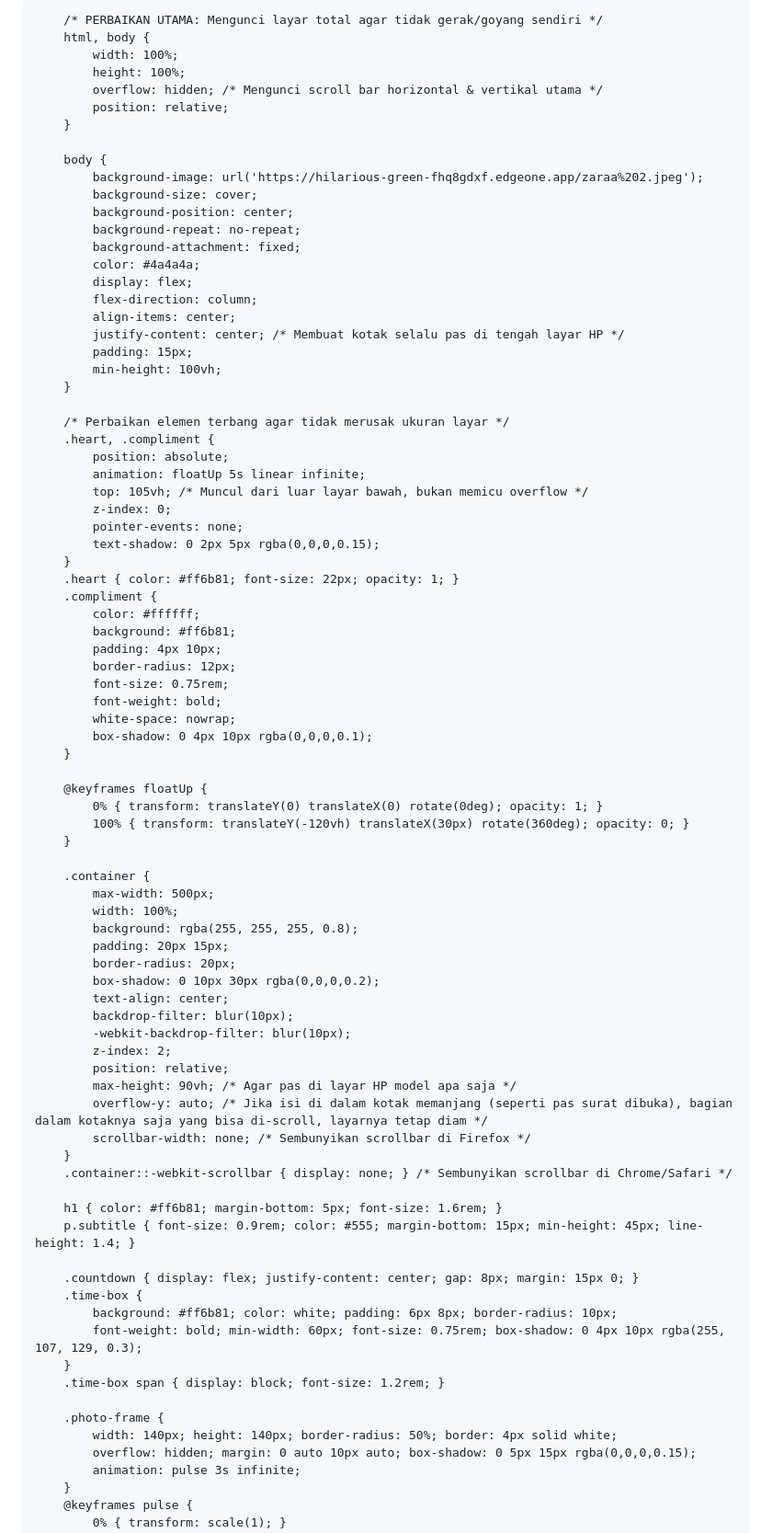
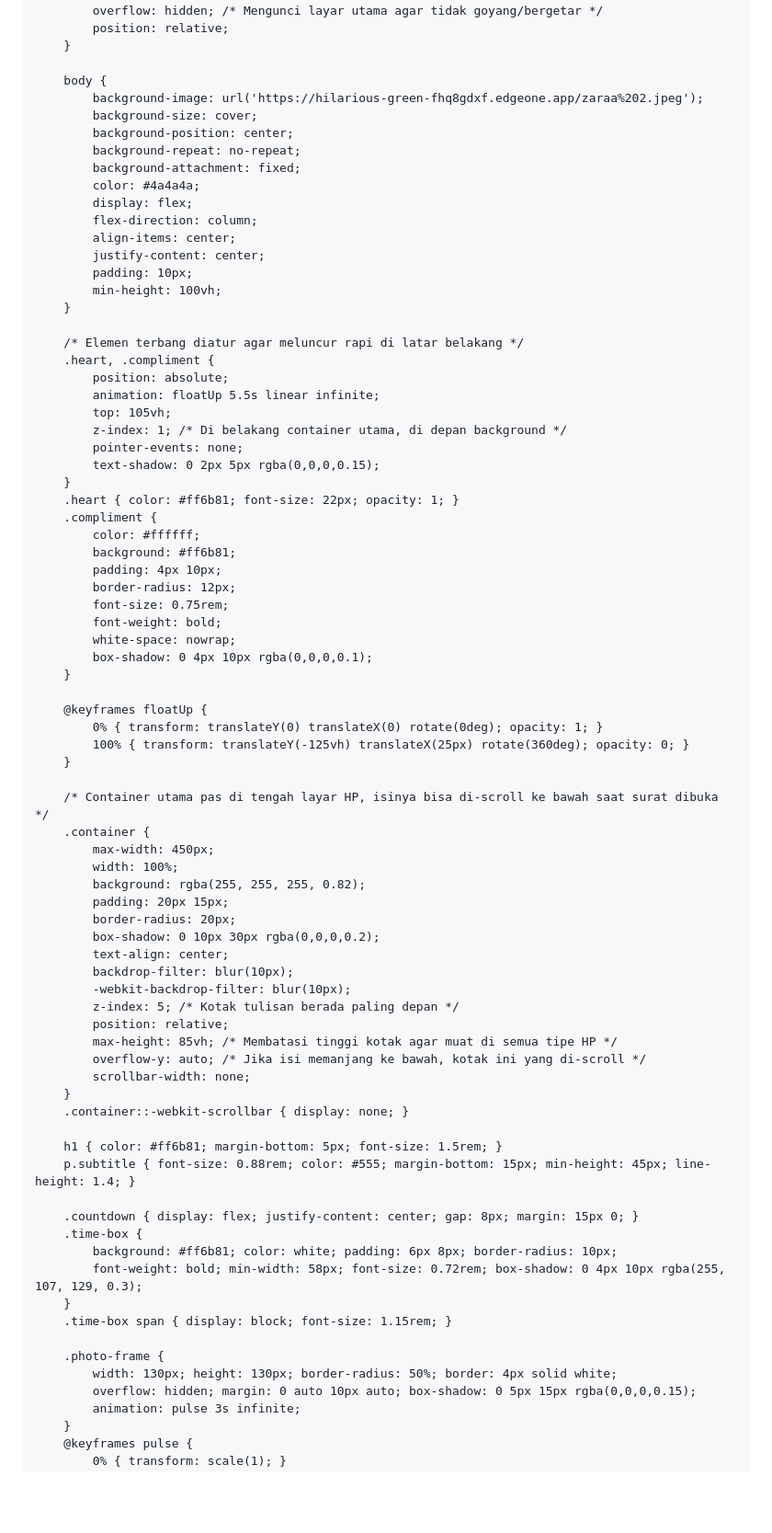
Before and after one commit to msyqiii/zaraaaaa, a Markdown page: README.md, the part around one of its changes. Shown at 92% size. Drawn GitHub-style; blank space fills up the shorter version.

```diff
--- a/README.md
+++ b/README.md
@@ -12,11 +12,10 @@
             font-family: 'Poppins', sans-serif;
         }
 
-        /* PERBAIKAN UTAMA: Mengunci layar total agar tidak gerak/goyang sendiri */
         html, body {
             width: 100%;
             height: 100%;
-            overflow: hidden; /* Mengunci scroll bar horizontal & vertikal utama */
+            overflow: hidden; /* Mengunci layar utama agar tidak goyang/bergetar */
             position: relative;
         }
 
@@ -30,17 +29,17 @@
             display: flex;
             flex-direction: column;
             align-items: center;
-            justify-content: center; /* Membuat kotak selalu pas di tengah layar HP */
-            padding: 15px;
+            justify-content: center;
+            padding: 10px;
             min-height: 100vh;
         }
 
-        /* Perbaikan elemen terbang agar tidak merusak ukuran layar */
+        /* Elemen terbang diatur agar meluncur rapi di latar belakang */
         .heart, .compliment {
             position: absolute;
-            animation: floatUp 5s linear infinite;
-            top: 105vh; /* Muncul dari luar layar bawah, bukan memicu overflow */
-            z-index: 0;
+            animation: floatUp 5.5s linear infinite;
+            top: 105vh;
+            z-index: 1; /* Di belakang container utama, di depan background */
             pointer-events: none;
             text-shadow: 0 2px 5px rgba(0,0,0,0.15);
         }
@@ -58,39 +57,40 @@
 
         @keyframes floatUp {
             0% { transform: translateY(0) translateX(0) rotate(0deg); opacity: 1; }
-            100% { transform: translateY(-120vh) translateX(30px) rotate(360deg); opacity: 0; }
+            100% { transform: translateY(-125vh) translateX(25px) rotate(360deg); opacity: 0; }
         }
 
+        /* Container utama pas di tengah layar HP, isinya bisa di-scroll ke bawah saat surat dibuka */
         .container {
-            max-width: 500px;
+            max-width: 450px;
             width: 100%;
-            background: rgba(255, 255, 255, 0.8);
+            background: rgba(255, 255, 255, 0.82);
             padding: 20px 15px;
             border-radius: 20px;
             box-shadow: 0 10px 30px rgba(0,0,0,0.2);
             text-align: center;
             backdrop-filter: blur(10px);
             -webkit-backdrop-filter: blur(10px);
-            z-index: 2;
+            z-index: 5; /* Kotak tulisan berada paling depan */
             position: relative;
-            max-height: 90vh; /* Agar pas di layar HP model apa saja */
-            overflow-y: auto; /* Jika isi di dalam kotak memanjang (seperti pas surat dibuka), bagian dalam kotaknya saja yang bisa di-scroll, layarnya tetap diam */
-            scrollbar-width: none; /* Sembunyikan scrollbar di Firefox */
+            max-height: 85vh; /* Membatasi tinggi kotak agar muat di semua tipe HP */
+            overflow-y: auto; /* Jika isi memanjang ke bawah, kotak ini yang di-scroll */
+            scrollbar-width: none;
         }
-        .container::-webkit-scrollbar { display: none; } /* Sembunyikan scrollbar di Chrome/Safari */
+        .container::-webkit-scrollbar { display: none; }
 
-        h1 { color: #ff6b81; margin-bottom: 5px; font-size: 1.6rem; }
-        p.subtitle { font-size: 0.9rem; color: #555; margin-bottom: 15px; min-height: 45px; line-height: 1.4; }
+        h1 { color: #ff6b81; margin-bottom: 5px; font-size: 1.5rem; }
+        p.subtitle { font-size: 0.88rem; color: #555; margin-bottom: 15px; min-height: 45px; line-height: 1.4; }
 
         .countdown { display: flex; justify-content: center; gap: 8px; margin: 15px 0; }
         .time-box {
             background: #ff6b81; color: white; padding: 6px 8px; border-radius: 10px;
-            font-weight: bold; min-width: 60px; font-size: 0.75rem; box-shadow: 0 4px 10px rgba(255, 107, 129, 0.3);
+            font-weight: bold; min-width: 58px; font-size: 0.72rem; box-shadow: 0 4px 10px rgba(255, 107, 129, 0.3);
         }
-        .time-box span { display: block; font-size: 1.2rem; }
+        .time-box span { display: block; font-size: 1.15rem; }
 
         .photo-frame {
-            width: 140px; height: 140px; border-radius: 50%; border: 4px solid white;
+            width: 130px; height: 130px; border-radius: 50%; border: 4px solid white;
             overflow: hidden; margin: 0 auto 10px auto; box-shadow: 0 5px 15px rgba(0,0,0,0.15);
             animation: pulse 3s infinite;
         }
```
Also changed, not shown: other parts of README.md (+28 -27 lines).
